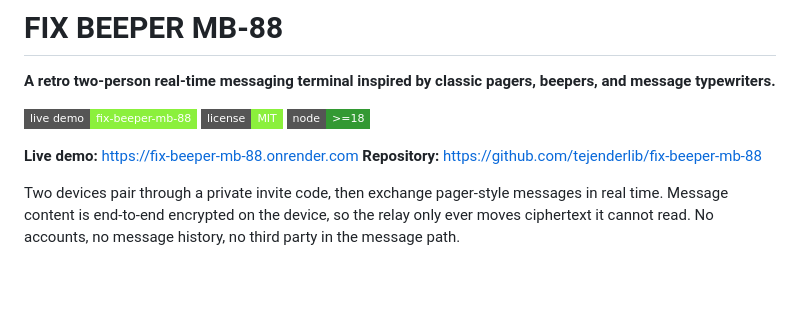
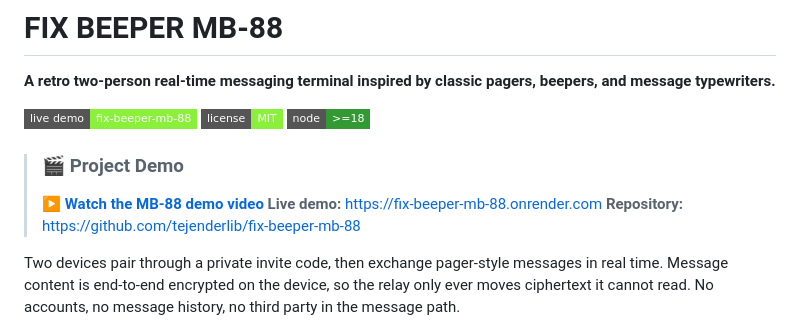
Before and after one commit to tejenderlib/fix-beeper-mb-88, a Markdown page: README.md, the part around the change. Rendered like a GitHub page; badges without logos; blank space fills up the shorter version.

Commit message:
Add MB-88 demo video to README

```diff
--- a/README.md
+++ b/README.md
@@ -6,6 +6,8 @@
 [![License: MIT](https://img.shields.io/badge/license-MIT-8bf03c?style=flat-square)](LICENSE)
 [![Node](https://img.shields.io/badge/node-%3E%3D18-339933?style=flat-square)](https://nodejs.org)
 
+> ### 🎬 Project Demo
+> [**▶ Watch the MB-88 demo video**](media/mb88-demo.mp4)
 **Live demo:** <https://fix-beeper-mb-88.onrender.com>
 **Repository:** <https://github.com/tejenderlib/fix-beeper-mb-88>
 
```
